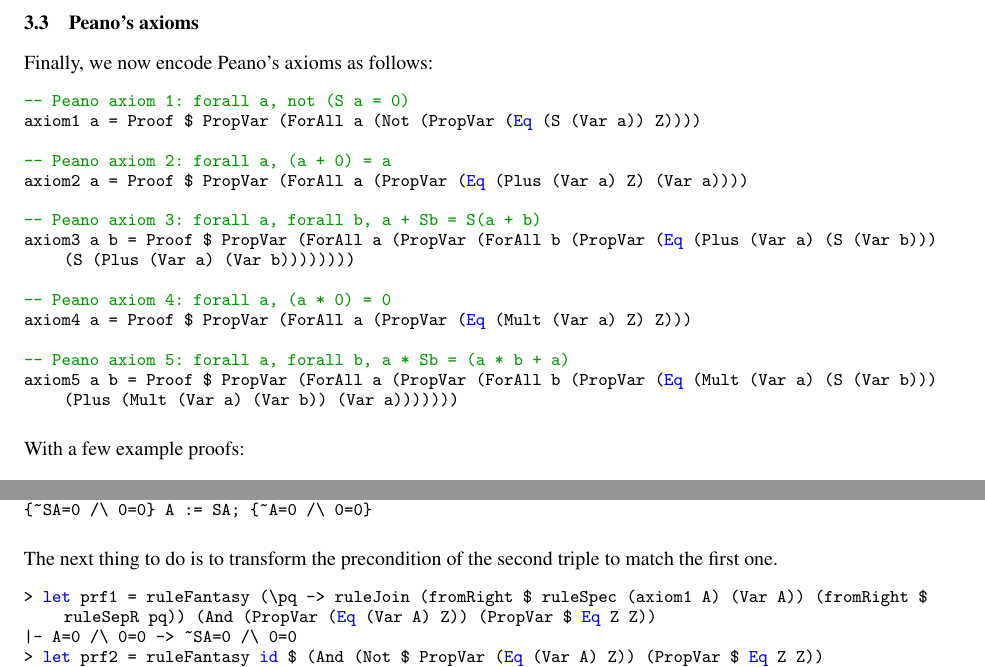
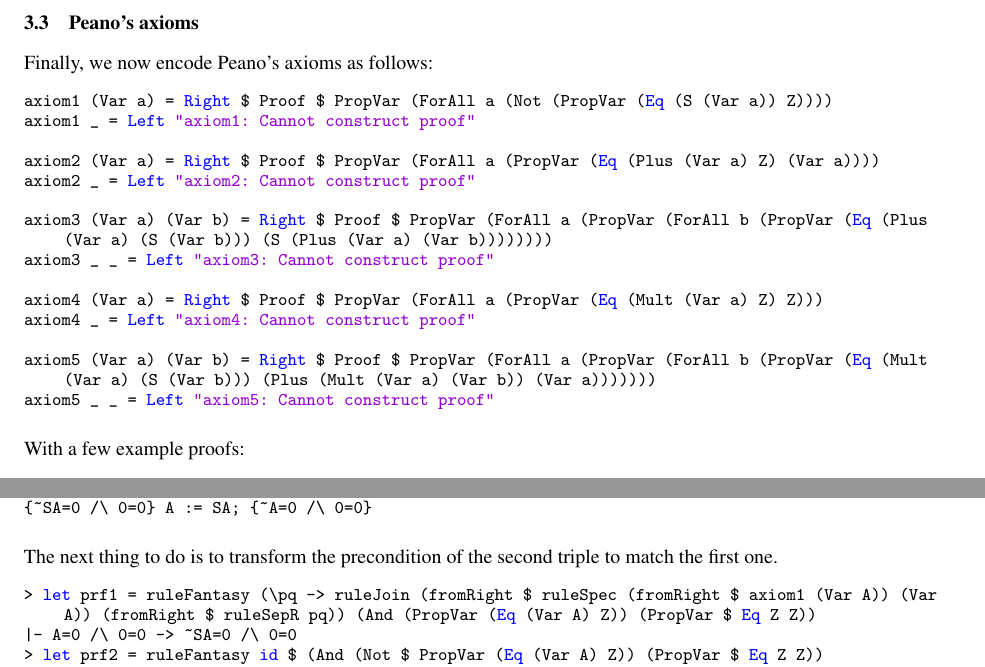
Before and after one commit to bor0/hoare-hask, a LaTeX paper (paper/hoare-imp.tex): two parts of pages 6 and 12 of 14, joined at a grey line, cut so that both start at the same text. Compiled offline with pdfLaTeX.

Commit message:
Tweak axioms to avoid weird formulas (e.g. forall Z (Z+Z=Z))

```diff
--- a/paper/hoare-imp.tex
+++ b/paper/hoare-imp.tex
@@ -390,20 +390,20 @@ ruleInduction _ _ = Left "ruleInduction: Cannot construct proof"
 Finally, we now encode Peano's axioms as follows:
 
 \begin{lstlisting}
--- Peano axiom 1: forall a, not (S a = 0)
-axiom1 a = Proof $ PropVar (ForAll a (Not (PropVar (Eq (S (Var a)) Z))))
+axiom1 (Var a) = Right $ Proof $ PropVar (ForAll a (Not (PropVar (Eq (S (Var a)) Z))))
+axiom1 _ = Left "axiom1: Cannot construct proof"
 
--- Peano axiom 2: forall a, (a + 0) = a
-axiom2 a = Proof $ PropVar (ForAll a (PropVar (Eq (Plus (Var a) Z) (Var a))))
+axiom2 (Var a) = Right $ Proof $ PropVar (ForAll a (PropVar (Eq (Plus (Var a) Z) (Var a))))
+axiom2 _ = Left "axiom2: Cannot construct proof"
 
--- Peano axiom 3: forall a, forall b, a + Sb = S(a + b)
-axiom3 a b = Proof $ PropVar (ForAll a (PropVar (ForAll b (PropVar (Eq (Plus (Var a) (S (Var b))) (S (Plus (Var a) (Var b))))))))
+axiom3 (Var a) (Var b) = Right $ Proof $ PropVar (ForAll a (PropVar (ForAll b (PropVar (Eq (Plus (Var a) (S (Var b))) (S (Plus (Var a) (Var b))))))))
+axiom3 _ _ = Left "axiom3: Cannot construct proof"
 
--- Peano axiom 4: forall a, (a * 0) = 0
-axiom4 a = Proof $ PropVar (ForAll a (PropVar (Eq (Mult (Var a) Z) Z)))
+axiom4 (Var a) = Right $ Proof $ PropVar (ForAll a (PropVar (Eq (Mult (Var a) Z) Z)))
+axiom4 _ = Left "axiom4: Cannot construct proof"
 
--- Peano axiom 5: forall a, forall b, a * Sb = (a * b + a)
-axiom5 a b = Proof $ PropVar (ForAll a (PropVar (ForAll b (PropVar (Eq (Mult (Var a) (S (Var b))) (Plus (Mult (Var a) (Var b)) (Var a)))))))
+axiom5 (Var a) (Var b) = Right $ Proof $ PropVar (ForAll a (PropVar (ForAll b (PropVar (Eq (Mult (Var a) (S (Var b))) (Plus (Mult (Var a) (Var b)) (Var a)))))))
+axiom5 _ _ = Left "axiom5: Cannot construct proof"
 \end{lstlisting}
 
 With a few example proofs:
@@ -914,7 +914,7 @@ Following the rule to construct a Hoare triple for this command, we can notice t
 The next thing to do is to transform the precondition of the second triple to match the first one.
 
 \begin{lstlisting}
-> let prf1 = ruleFantasy (\pq -> ruleJoin (fromRight $ ruleSpec (axiom1 A) (Var A)) (fromRight $ ruleSepR pq)) (And (PropVar (Eq (Var A) Z)) (PropVar $ Eq Z Z))
+> let prf1 = ruleFantasy (\pq -> ruleJoin (fromRight $ ruleSpec (fromRight $ axiom1 (Var A)) (Var A)) (fromRight $ ruleSepR pq)) (And (PropVar (Eq (Var A) Z)) (PropVar $ Eq Z Z))
 |- A=0 /\ 0=0 -> ~SA=0 /\ 0=0
 > let prf2 = ruleFantasy id $ (And (Not $ PropVar (Eq (Var A) Z)) (PropVar $ Eq Z Z))
 |- ~A=0 /\ 0=0 -> ~A=0 /\ 0=0
```
Also changed, not shown: paper/hoare-imp.tex (6 more changed lines), 3 other files.
